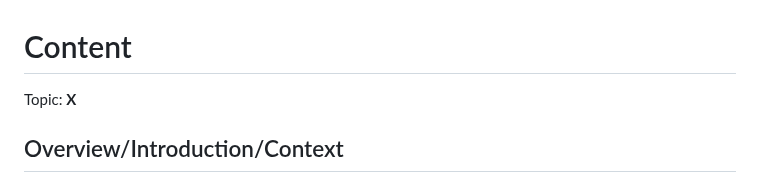
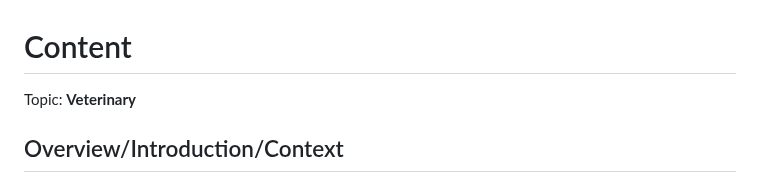
Before and after one commit to stacy8839/sep10-freedom-project, a Markdown page: prep/content.md, the part around the change. Drawn GitHub-style.

```diff
--- a/prep/content.md
+++ b/prep/content.md
@@ -1,5 +1,5 @@
 # Content
-Topic: **X**
+Topic: **Veterinary**
 
 ## Overview/Introduction/Context
 * Text
```
